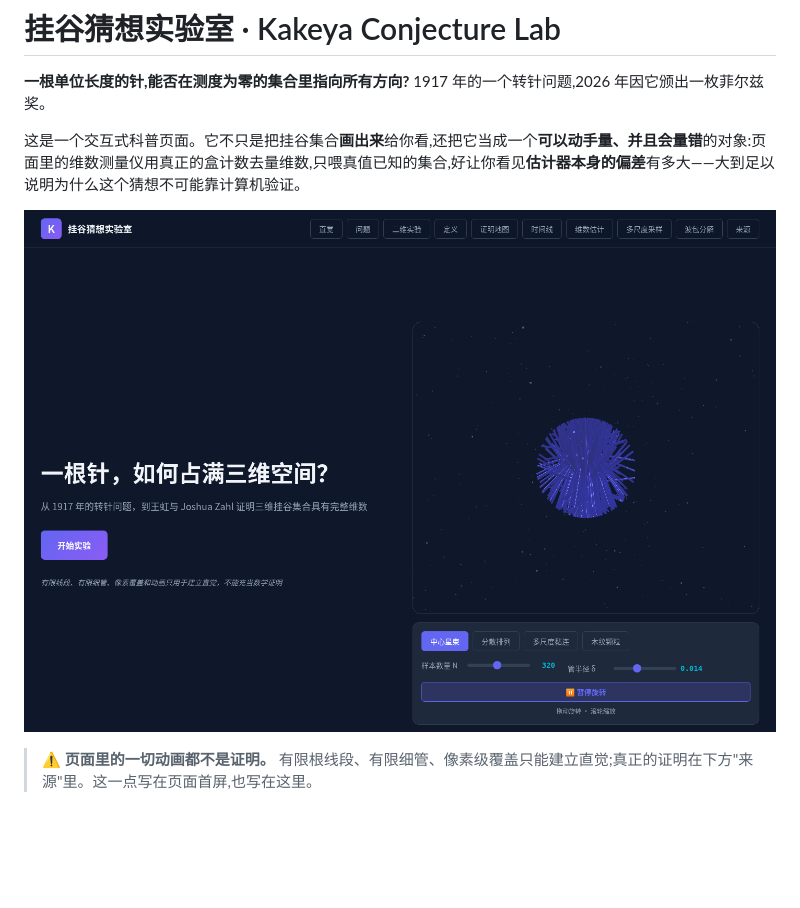
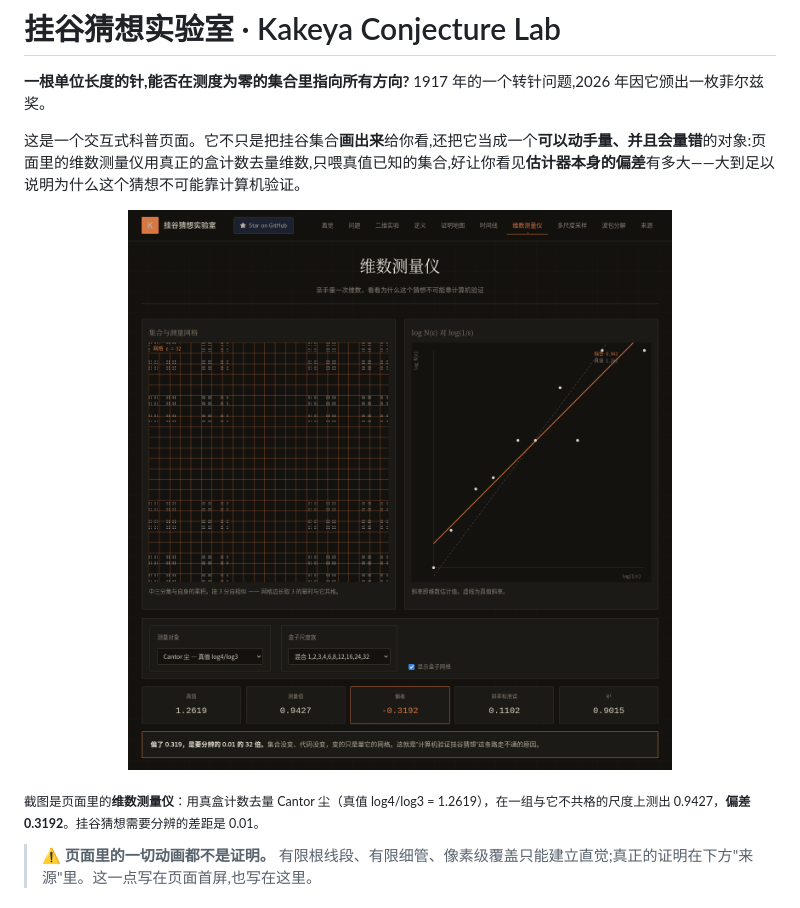
Before and after one commit to GuoCheng24/kakeya-conjecture-lab, a Markdown page: README.md, the part around the change. Drawn GitHub-style; pictures changed too: docs/screenshot-hero.png; blank space fills up the shorter version.

Commit message:
docs: replace the stale README screenshot
The hero image still showed the indigo-on-navy palette and the old
two-column hero, neither of which exists any more. It now shows the
dimension meter, which is the part of the site that is ours: Cantor dust
measured at 0.9427 against a true value of 1.2619 — off by 0.3192, where
the conjecture asks you to resolve 0.01.

That section was also the only honest choice available. WebGL has no
context in a headless browser here, so the tube scene cannot be captured
without a display, whereas the dimension panels are 2-D canvas and render
exactly as a visitor sees them.

```diff
--- a/README.md
+++ b/README.md
@@ -7,6 +7,8 @@
 <p align="center">
   <img src="docs/screenshot-hero.png" width="100%">
 </p>
+
+<sub>截图是页面里的<strong>维数测量仪</strong>：用真盒计数去量 Cantor 尘（真值 log4/log3 = 1.2619），在一组与它不共格的尺度上测出 0.9427，<strong>偏差 0.3192</strong>。挂谷猜想需要分辨的差距是 0.01。</sub>
 
 > ⚠️ **页面里的一切动画都不是证明。** 有限根线段、有限细管、像素级覆盖只能建立直觉;真正的证明在下方"来源"里。这一点写在页面首屏,也写在这里。
 
```
